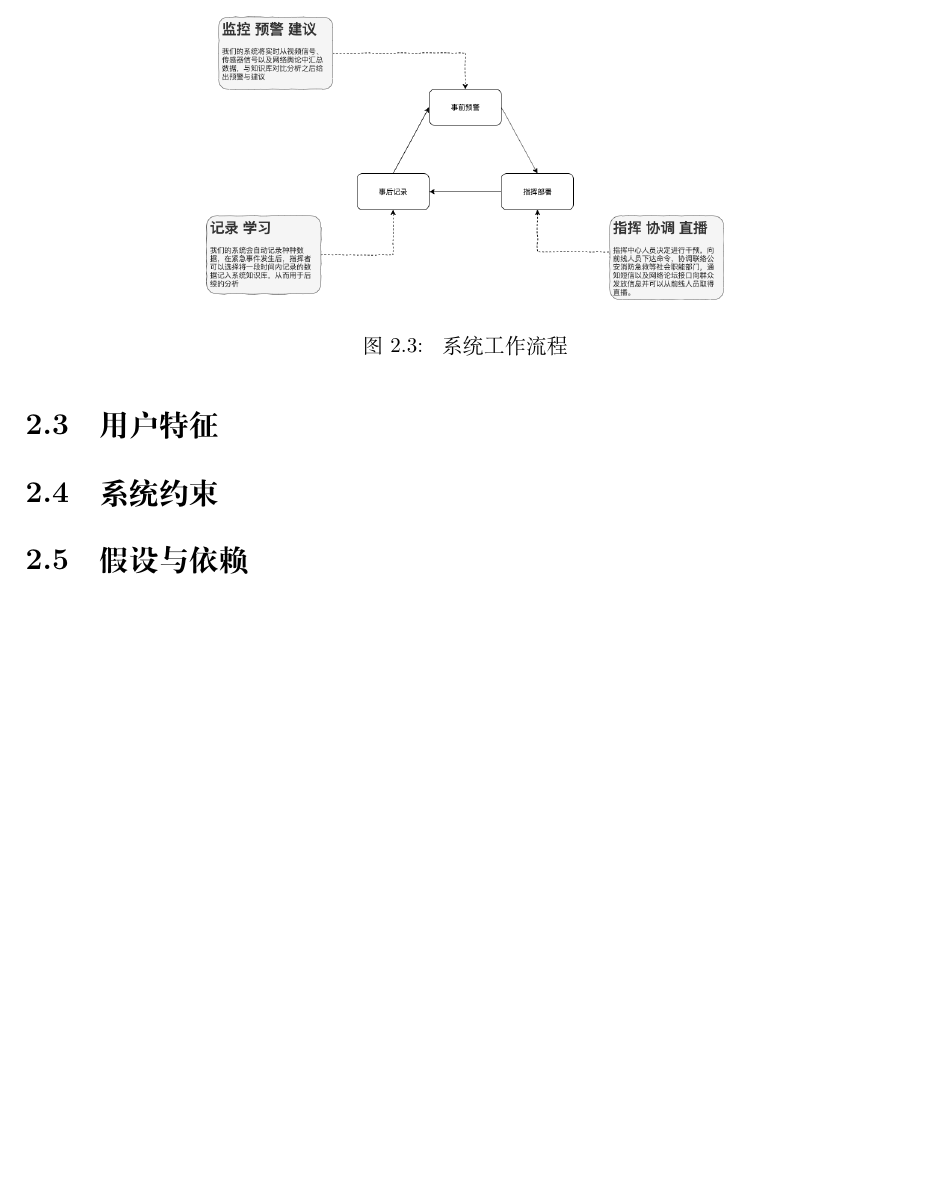
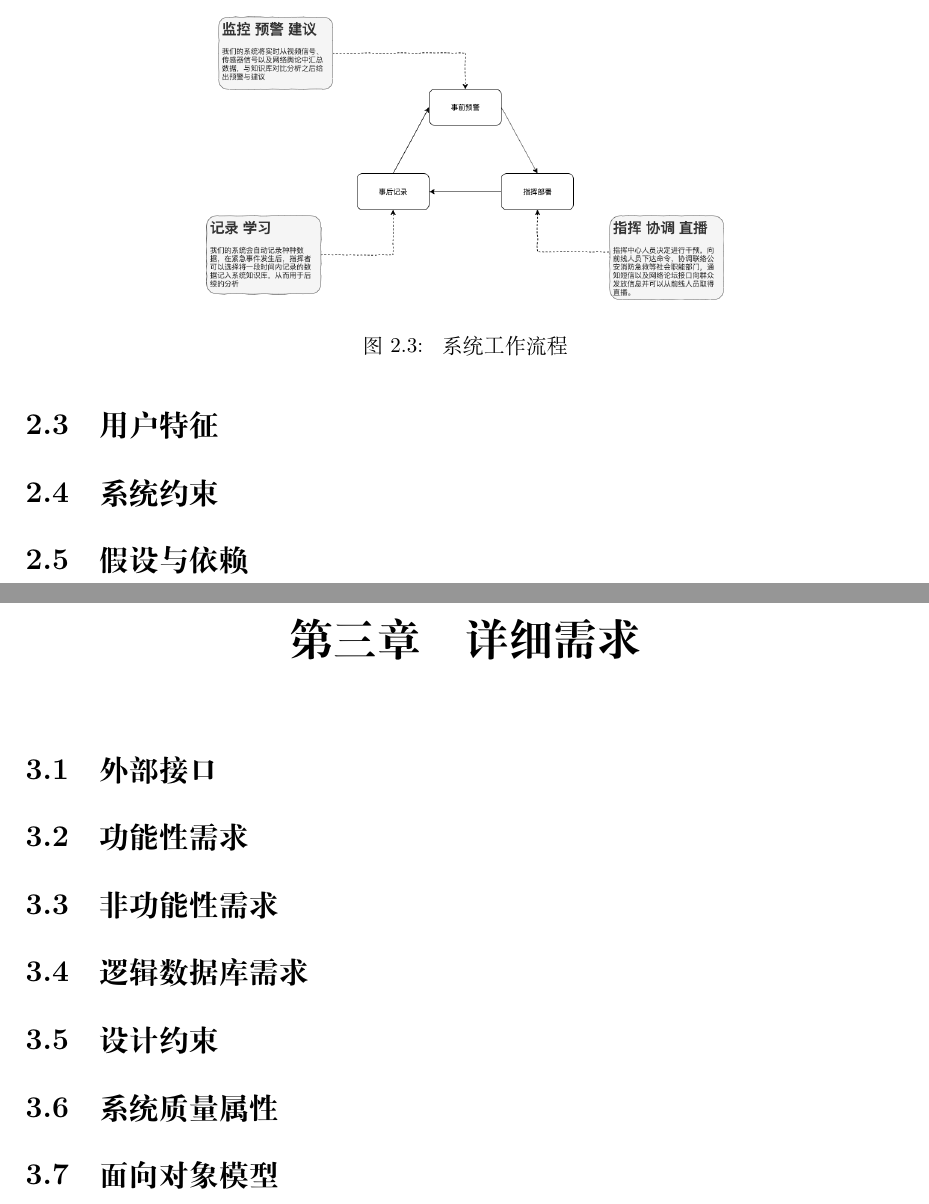
Before and after one commit to bulffi/software-management-doc, a LaTeX document (draft.tex): part of page 7 of 7 before the commit and two parts of pages 7 and 8 of 9 after it, the two joined at a grey line, cut so that both start at the same text, the shorter picture padded with empty space. Compiled offline with XeLaTeX.

```diff
--- a/draft.tex
+++ b/draft.tex
@@ -113,6 +113,18 @@
 
 \section{假设与依赖}
 
+\chapter{详细需求}
+\section{外部接口}
+\section{功能性需求}
+\section{非功能性需求}
+\section{逻辑数据库需求}
+\section{设计约束}
+\section{系统质量属性}
+\section{面向对象模型}
+
+
+\chapter{附录}
+\section{需求工程概述}
 
 % add other chapters and sections to suit
 \end{document}
```
